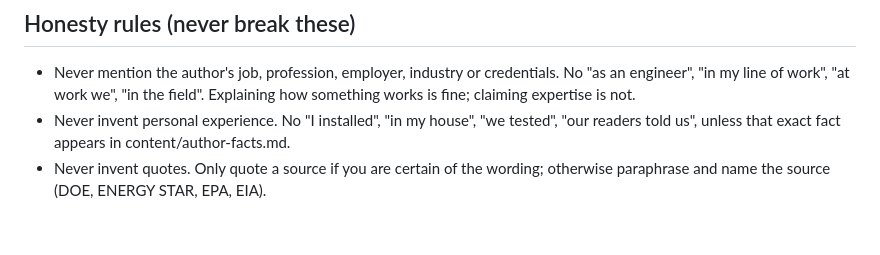
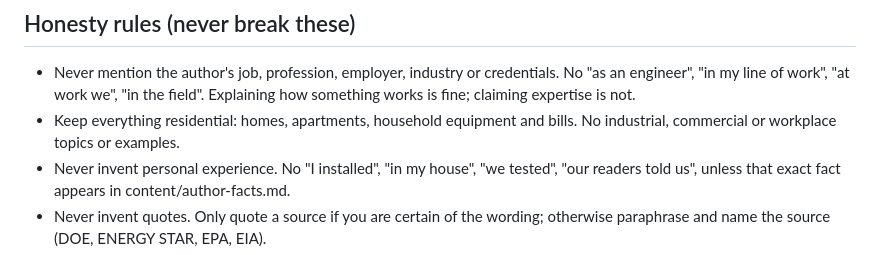
Before and after one commit to EcoThriftHome/EcoThriftHome, a Markdown page: content/voice.md, the part around the change. GitHub-like rendering; blank space fills up the shorter version.

Commit message:
Voice guide: residential topics and examples only
Co-Authored-By: Claude Opus 5.5 <noreply@anthropic.com>
Claude-Session: https://claude.ai/code/session_01NuU1ZAdCoQLJHQpn5qmAUx

```diff
--- a/content/voice.md
+++ b/content/voice.md
@@ -39,6 +39,8 @@ next. The goal is a genuinely useful, informative post in that tone.
 - Never mention the author's job, profession, employer, industry or
   credentials. No "as an engineer", "in my line of work", "at work we", "in
   the field". Explaining how something works is fine; claiming expertise is not.
+- Keep everything residential: homes, apartments, household equipment and
+  bills. No industrial, commercial or workplace topics or examples.
 - Never invent personal experience. No "I installed", "in my house", "we
   tested", "our readers told us", unless that exact fact appears in
   content/author-facts.md.
```
